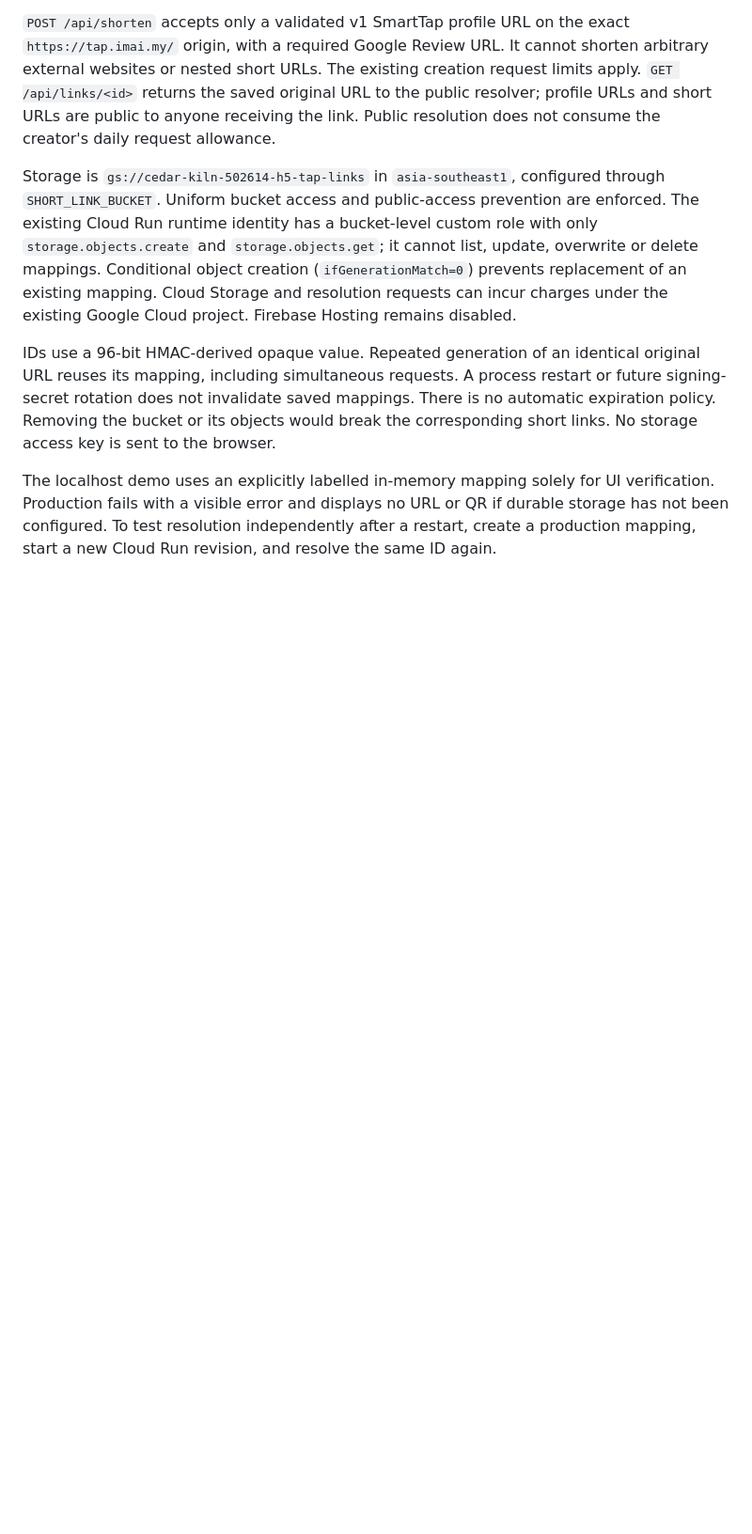
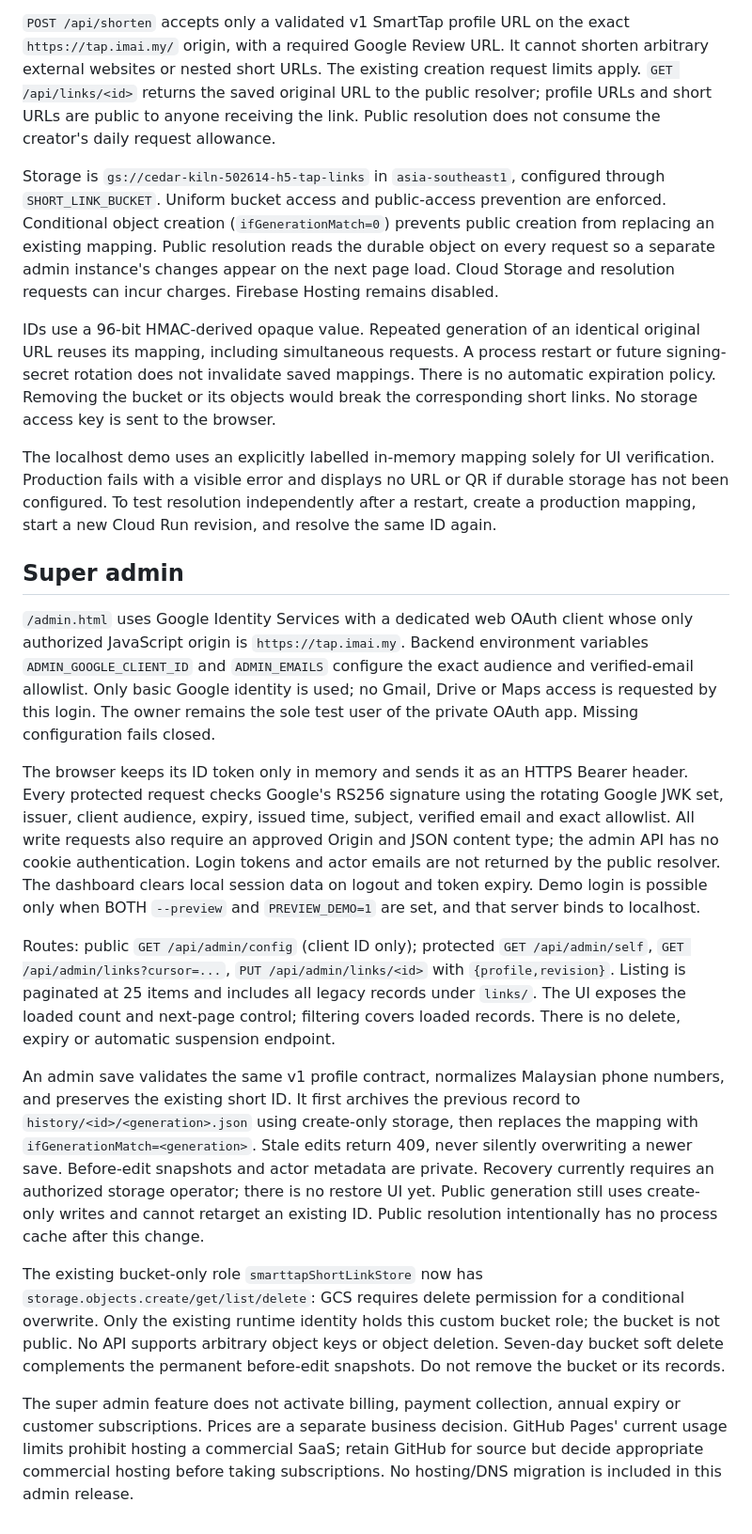
Before and after one commit to askmenoob/tap-imai-site, a Markdown page: README-import.md, the part around the change. Shown at 94% size. Drawn GitHub-style; blank space fills up the shorter version.

Commit message:
Enable Google admin and preserve printed QR: README-import.md

```diff
--- a/README-import.md
+++ b/README-import.md
@@ -59,8 +59,22 @@ The generate button always creates `https://tap.imai.my/?s=<16-character-id>` be
 
 `POST /api/shorten` accepts only a validated v1 SmartTap profile URL on the exact `https://tap.imai.my/` origin, with a required Google Review URL. It cannot shorten arbitrary external websites or nested short URLs. The existing creation request limits apply. `GET /api/links/<id>` returns the saved original URL to the public resolver; profile URLs and short URLs are public to anyone receiving the link. Public resolution does not consume the creator's daily request allowance.
 
-Storage is `gs://cedar-kiln-502614-h5-tap-links` in `asia-southeast1`, configured through `SHORT_LINK_BUCKET`. Uniform bucket access and public-access prevention are enforced. The existing Cloud Run runtime identity has a bucket-level custom role with only `storage.objects.create` and `storage.objects.get`; it cannot list, update, overwrite or delete mappings. Conditional object creation (`ifGenerationMatch=0`) prevents replacement of an existing mapping. Cloud Storage and resolution requests can incur charges under the existing Google Cloud project. Firebase Hosting remains disabled.
+Storage is `gs://cedar-kiln-502614-h5-tap-links` in `asia-southeast1`, configured through `SHORT_LINK_BUCKET`. Uniform bucket access and public-access prevention are enforced. Conditional object creation (`ifGenerationMatch=0`) prevents public creation from replacing an existing mapping. Public resolution reads the durable object on every request so a separate admin instance's changes appear on the next page load. Cloud Storage and resolution requests can incur charges. Firebase Hosting remains disabled.
 
 IDs use a 96-bit HMAC-derived opaque value. Repeated generation of an identical original URL reuses its mapping, including simultaneous requests. A process restart or future signing-secret rotation does not invalidate saved mappings. There is no automatic expiration policy. Removing the bucket or its objects would break the corresponding short links. No storage access key is sent to the browser.
 
 The localhost demo uses an explicitly labelled in-memory mapping solely for UI verification. Production fails with a visible error and displays no URL or QR if durable storage has not been configured. To test resolution independently after a restart, create a production mapping, start a new Cloud Run revision, and resolve the same ID again.
+
+## Super admin
+
+`/admin.html` uses Google Identity Services with a dedicated web OAuth client whose only authorized JavaScript origin is `https://tap.imai.my`. Backend environment variables `ADMIN_GOOGLE_CLIENT_ID` and `ADMIN_EMAILS` configure the exact audience and verified-email allowlist. Only basic Google identity is used; no Gmail, Drive or Maps access is requested by this login. The owner remains the sole test user of the private OAuth app. Missing configuration fails closed.
+
+The browser keeps its ID token only in memory and sends it as an HTTPS Bearer header. Every protected request checks Google's RS256 signature using the rotating Google JWK set, issuer, client audience, expiry, issued time, subject, verified email and exact allowlist. All write requests also require an approved Origin and JSON content type; the admin API has no cookie authentication. Login tokens and actor emails are not returned by the public resolver. The dashboard clears local session data on logout and token expiry. Demo login is possible only when BOTH `--preview` and `PREVIEW_DEMO=1` are set, and that server binds to localhost.
+
+Routes: public `GET /api/admin/config` (client ID only); protected `GET /api/admin/self`, `GET /api/admin/links?cursor=...`, `PUT /api/admin/links/<id>` with `{profile,revision}`. Listing is paginated at 25 items and includes all legacy records under `links/`. The UI exposes the loaded count and next-page control; filtering covers loaded records. There is no delete, expiry or automatic suspension endpoint.
+
+An admin save validates the same v1 profile contract, normalizes Malaysian phone numbers, and preserves the existing short ID. It first archives the previous record to `history/<id>/<generation>.json` using create-only storage, then replaces the mapping with `ifGenerationMatch=<generation>`. Stale edits return 409, never silently overwriting a newer save. Before-edit snapshots and actor metadata are private. Recovery currently requires an authorized storage operator; there is no restore UI yet. Public generation still uses create-only writes and cannot retarget an existing ID. Public resolution intentionally has no process cache after this change.
+
+The existing bucket-only role `smarttapShortLinkStore` now has `storage.objects.create/get/list/delete`: GCS requires delete permission for a conditional overwrite. Only the existing runtime identity holds this custom bucket role; the bucket is not public. No API supports arbitrary object keys or object deletion. Seven-day bucket soft delete complements the permanent before-edit snapshots. Do not remove the bucket or its records.
+
+The super admin feature does not activate billing, payment collection, annual expiry or customer subscriptions. Prices are a separate business decision. GitHub Pages' current usage limits prohibit hosting a commercial SaaS; retain GitHub for source but decide appropriate commercial hosting before taking subscriptions. No hosting/DNS migration is included in this admin release.
```
